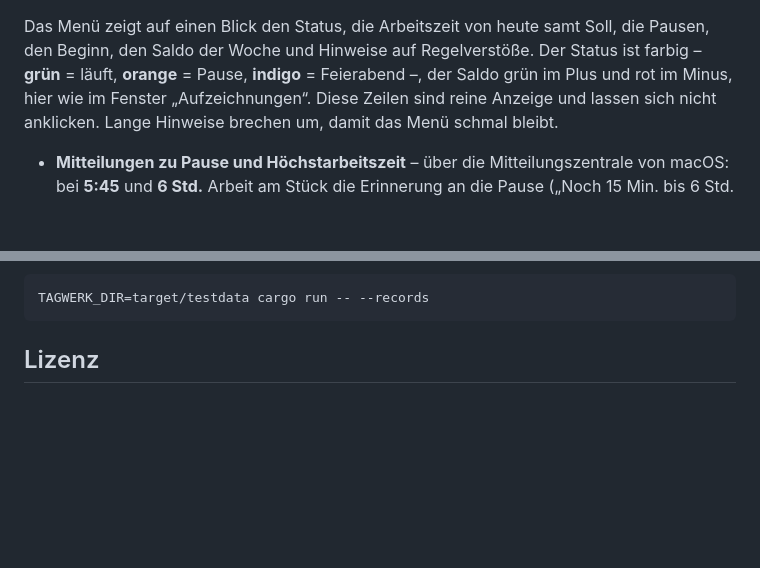
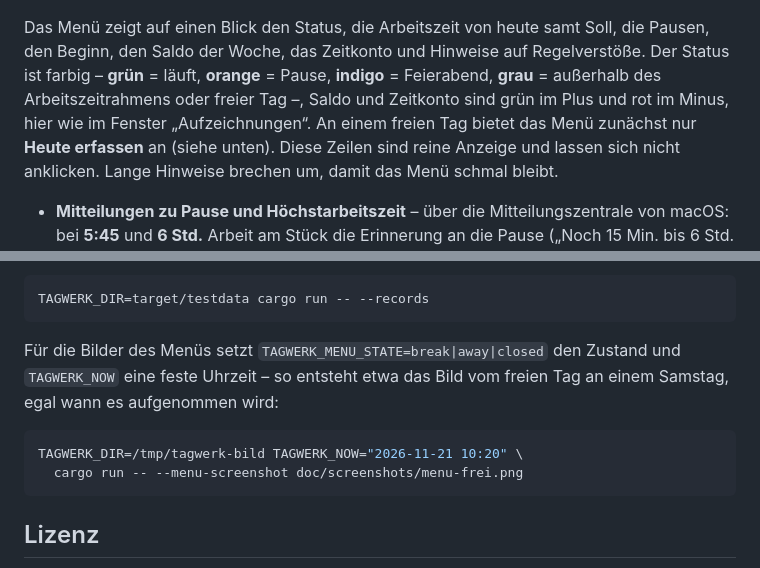
Before and after one commit to rfoerthe/tagwerk, a Markdown page: README.md, 2 parts joined by grey strips. Rendered like a GitHub page; folded sections open; blank space fills up the shorter version.

````diff
--- a/README.md
+++ b/README.md
@@ -55,9 +58,11 @@ festlegen oder korrigieren.
 </table>
 
 Das Menü zeigt auf einen Blick den Status, die Arbeitszeit von heute samt Soll, die
-Pausen, den Beginn, den Saldo der Woche und Hinweise auf Regelverstöße. Der Status ist
-farbig – **grün** = läuft, **orange** = Pause, **indigo** = Feierabend –, der Saldo
-grün im Plus und rot im Minus, hier wie im Fenster „Aufzeichnungen“. Diese Zeilen sind
+Pausen, den Beginn, den Saldo der Woche, das Zeitkonto und Hinweise auf Regelverstöße.
+Der Status ist farbig – **grün** = läuft, **orange** = Pause, **indigo** = Feierabend,
+**grau** = außerhalb des Arbeitszeitrahmens oder freier Tag –, Saldo und Zeitkonto sind
+grün im Plus und rot im Minus, hier wie im Fenster „Aufzeichnungen“. An einem freien Tag
+bietet das Menü zunächst nur **Heute erfassen** an (siehe unten). Diese Zeilen sind
 reine Anzeige und lassen sich nicht anklicken. Lange Hinweise brechen um, damit das Menü schmal bleibt.
 
 - **Mitteilungen zu Pause und Höchstarbeitszeit** – über die Mitteilungszentrale von macOS:
@@ -580,6 +585,15 @@ die Testdatenbank auch direkt öffnen:
 TAGWERK_DIR=target/testdata cargo run -- --records
 ```
 
+Für die Bilder des Menüs setzt `TAGWERK_MENU_STATE=break|away|closed` den Zustand und
+`TAGWERK_NOW` eine feste Uhrzeit – so entsteht etwa das Bild vom freien Tag an einem
+Samstag, egal wann es aufgenommen wird:
+
+```bash
+TAGWERK_DIR=/tmp/tagwerk-bild TAGWERK_NOW="2026-11-21 10:20" \
+  cargo run -- --menu-screenshot doc/screenshots/menu-frei.png
+```
+
 </details>
 
 ## Lizenz
````
Also changed, not shown: other parts of README.md (+3 -0 lines), CHANGELOG.md (+4 -0 lines), doc/screenshots/menu-feierabend.png, doc/screenshots/menu-frei.png (added), doc/screenshots/menu-laeuft.png, doc/screenshots/menu-pause.png, 1 other file.
